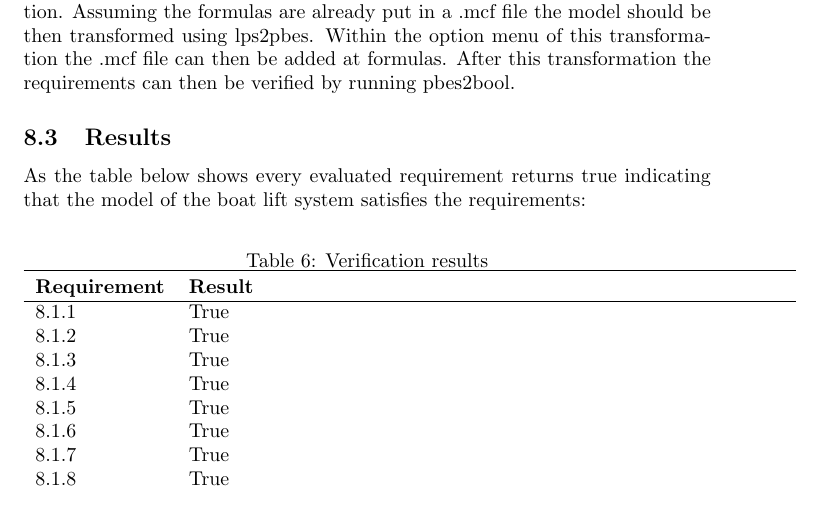
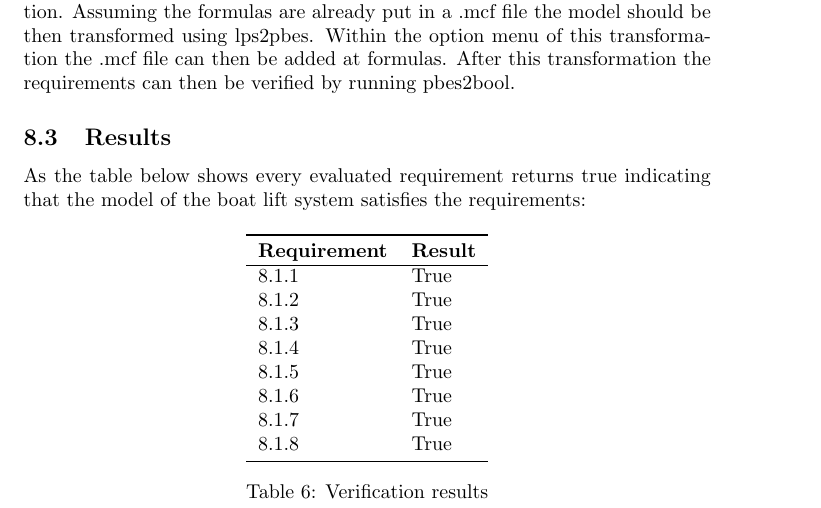
Before and after one commit to snoste/lift, a LaTeX document (Reports/Session5/report-session5.tex, which reads Reports/Session5/verification.tex): part of page 16 of 18, cut so that both start at the same text. Compiled offline with pdfLaTeX.

Commit message:
verification

```diff
--- a/Reports/Session5/verification.tex
+++ b/Reports/Session5/verification.tex
@@ -81,8 +81,7 @@ As the table below shows every evaluated requirement returns true indicating tha
 
 \begin{table}[htbp]
 	\centering
-	\caption{Verification results}
-	\begin{tabular}{lp{10.5cm}l}
+	\begin{tabular}{ll}
 		\toprule
 		\textbf{Requirement} &  \textbf{Result} \\
 		\hline
@@ -94,8 +93,9 @@ As the table below shows every evaluated requirement returns true indicating tha
 		8.1.6&  True \\
 		8.1.7&  True \\
 		8.1.8&  True \\
-
+		\bottomrule
 	\end{tabular}%
+	\caption{Verification results}
 	\label{tab:sort}%
 \end{table}%
 %--------------------------------------------------------------------------------------------------------------------------------------------%
```
